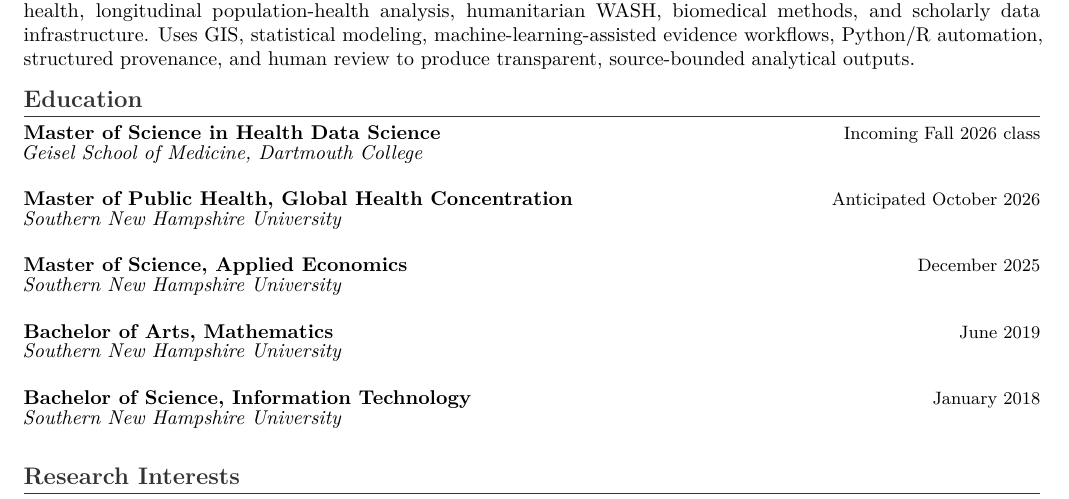
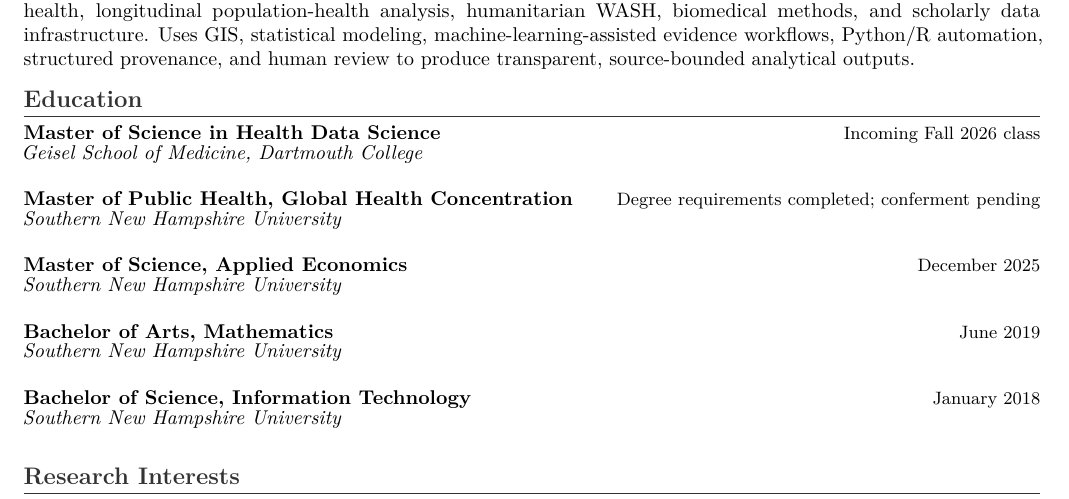
Before and after one commit to pskeffington/CV-Public-Facing, a LaTeX CV (cv/public_upload_cv.tex): part of page 1 of 3, cut so that both start at the same text. Compiled offline with pdfLaTeX.

Commit message:
Update MPH status to conferment pending

```diff
--- a/cv/public_upload_cv.tex
+++ b/cv/public_upload_cv.tex
@@ -10,7 +10,7 @@
 
 \section*{Education}
 \eduentry{Master of Science in Health Data Science}{Incoming Fall 2026 class}{Geisel School of Medicine, Dartmouth College}
-\eduentry{Master of Public Health, Global Health Concentration}{Anticipated October 2026}{Southern New Hampshire University}
+\eduentry{Master of Public Health, Global Health Concentration}{Degree requirements completed; conferment pending}{Southern New Hampshire University}
 \eduentry{Master of Science, Applied Economics}{December 2025}{Southern New Hampshire University}
 \eduentry{Bachelor of Arts, Mathematics}{June 2019}{Southern New Hampshire University}
 \eduentry{Bachelor of Science, Information Technology}{January 2018}{Southern New Hampshire University}
```
